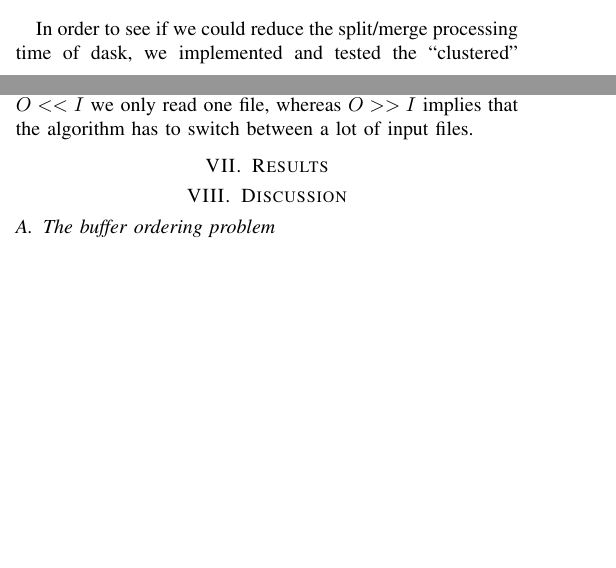
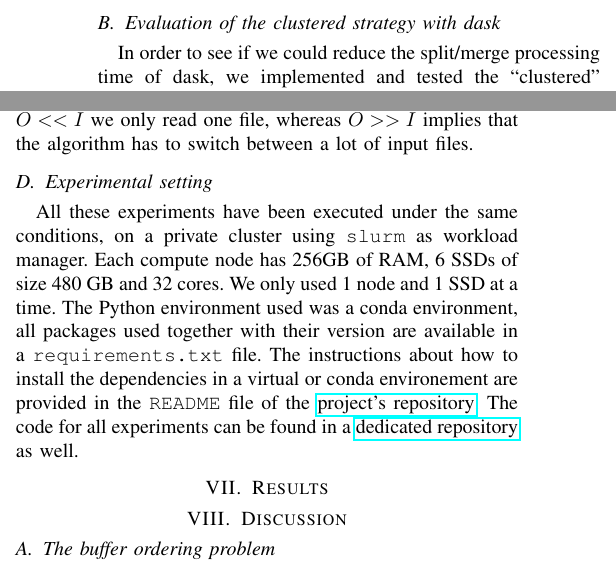
Before and after one commit to big-data-lab-team/paper-repartition, a LaTeX paper (algorithm_paper_v1.tex): two parts of the columns of pages 8 and 9 of 12 before the commit and two parts of the columns of page 9 of 12 after it, joined at a grey line, cut at the place of the change, the shorter picture padded with empty space. Compiled offline with pdfLaTeX; a missing font is replaced by an installed copy or a similar font; a LaTeX package or settings file that is missing is left out.

Commit message:
added experimental setting

```diff
--- a/algorithm_paper_v1.tex
+++ b/algorithm_paper_v1.tex
@@ -8,6 +8,7 @@
 \usepackage{xcolor}
 \usepackage{subfig}
 \usepackage{algorithmic, algorithm}
+\usepackage{hyperref}
 \usepackage{hyperref} % makes cross-refs (biblio, figures, algos, ...) clickable
 \def\BibTeX{{\rm B\kern-.05em{\sc i\kern-.025em b}\kern-.08em
     T\kern-.1667em\lower.7ex\hbox{E}\kern-.125emX}}
@@ -786,6 +788,7 @@ subject to the seek problem.
   \label{tab:exp1}
 \end{table}
 
+\subsection{Evaluation of the clustered strategy with dask}
 In order to see if we could reduce the split/merge processing time of dask, we
 implemented and tested the ``clustered" strategy for splitting and merging
 multidimensional arrays. We chose this strategy first because it seemed simpler
@@ -928,6 +932,19 @@ that the algorithm has to switch between a lot of input files.
   \label{tab:exp3_3}
 \end{table*}
 
+\subsection{Experimental setting}
+All these experiments have been executed under the same conditions, on a private
+cluster using \texttt{slurm} as workload manager. Each compute node has 256GB of
+RAM, 6 SSDs of size 480 GB and 32 cores. We only used 1 node and 1 SSD at a
+time. The Python environment used was a
+conda environment, all packages used together with their version are available
+in a \texttt{requirements.txt} file. The instructions about how to install the
+dependencies in a virtual or
+conda environement are provided in the \texttt{README} file of the
+\href{https://github.com/big-data-lab-team/dask_io}{project's repository}. The
+code for all experiments can be found in a
+\href{https://github.com/GTimothee/dask_io_experiments}{dedicated repository}
+as well.
 %----------------------------------------
 \section{Results}
 %----------------------------------------
```
Also changed, not shown: algorithm_paper_v1.tex (2 more changed lines).
